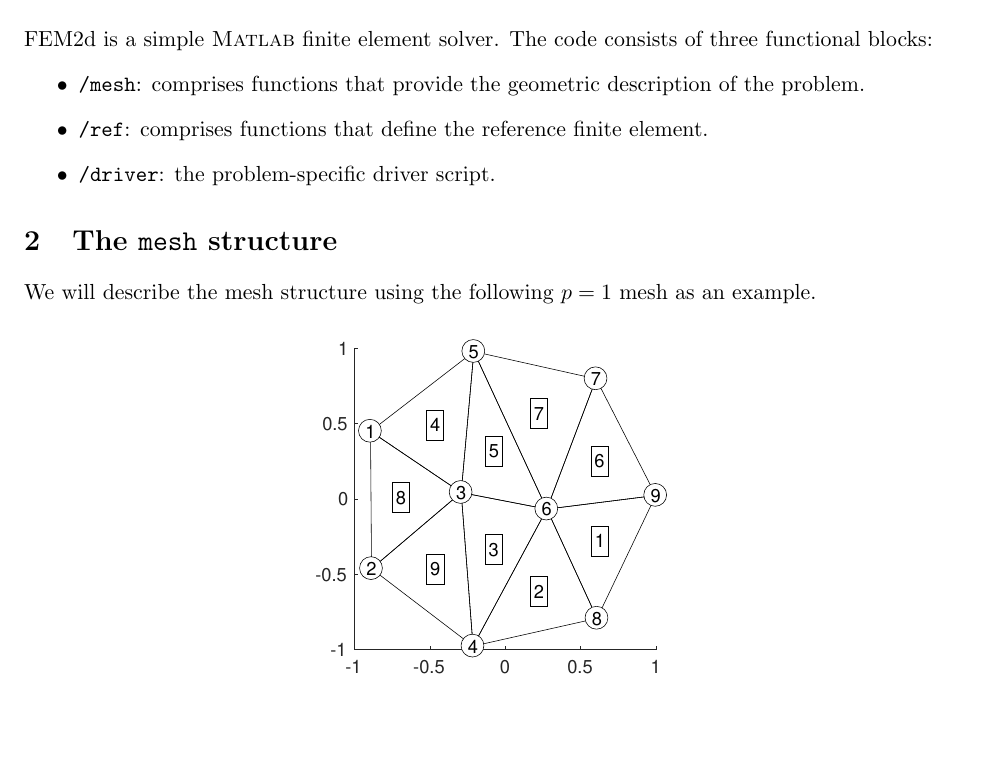
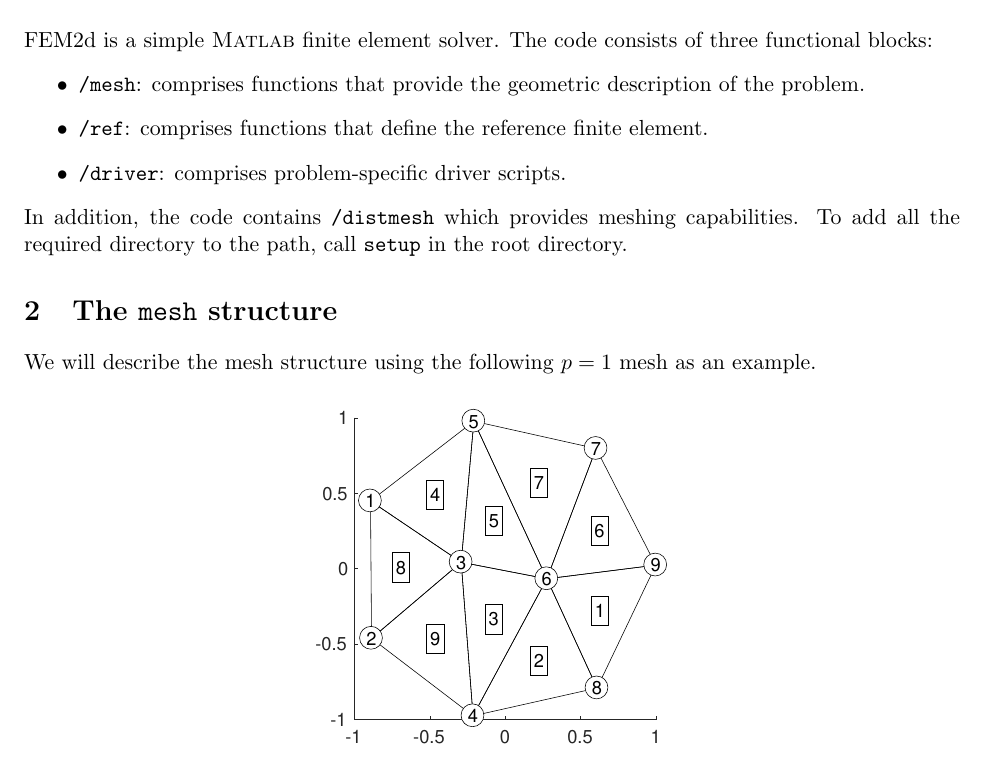
Before and after one commit to GDonoghue0/aer1418, a LaTeX document (fem2d/doc/main.tex): part of page 1 of 8, cut so that both start at the same text, the shorter picture padded with empty space. Compiled offline with pdfLaTeX; a LaTeX package or settings file that is missing is left out.

Commit message:
updated fem2d reference manual

```diff
--- a/fem2d/doc/main.tex
+++ b/fem2d/doc/main.tex
@@ -49,8 +49,11 @@ FEM2d is a simple \textsc{Matlab} finite element solver.  The code consists of t
 \begin{itemize}
 \item \texttt{/mesh}: comprises functions that provide the geometric description of the problem.
 \item \texttt{/ref}: comprises functions that define the reference finite element.
-\item \texttt{/driver}: the problem-specific driver script.
+\item \texttt{/driver}: comprises problem-specific driver scripts.
 \end{itemize}
+In addition, the code contains \texttt{/distmesh} which provides meshing capabilities.  To add all the required directory to the path, call \texttt{setup} in the root directory.
+
+
 \section{The \texttt{mesh} structure}
 We will describe the mesh structure using the following $p=1$ mesh as an example.
 \begin{figure}[!h]
```
